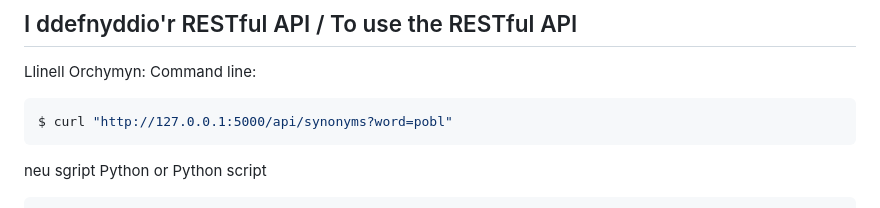
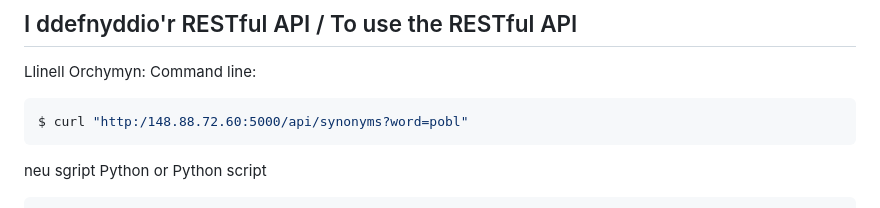
Before and after one commit to VinNLP/Thesawrws-Welsh, a Markdown page: README.md, the part around the change. Drawn GitHub-style.

````diff
--- a/README.md
+++ b/README.md
@@ -33,7 +33,7 @@ $ flask run --host=0.0.0.0
 Llinell Orchymyn:
 Command line:
 ```bash
-$ curl "http://127.0.0.1:5000/api/synonyms?word=pobl"
+$ curl "http:/148.88.72.60:5000/api/synonyms?word=pobl"
 ```
 neu sgript Python
 or Python script
````
